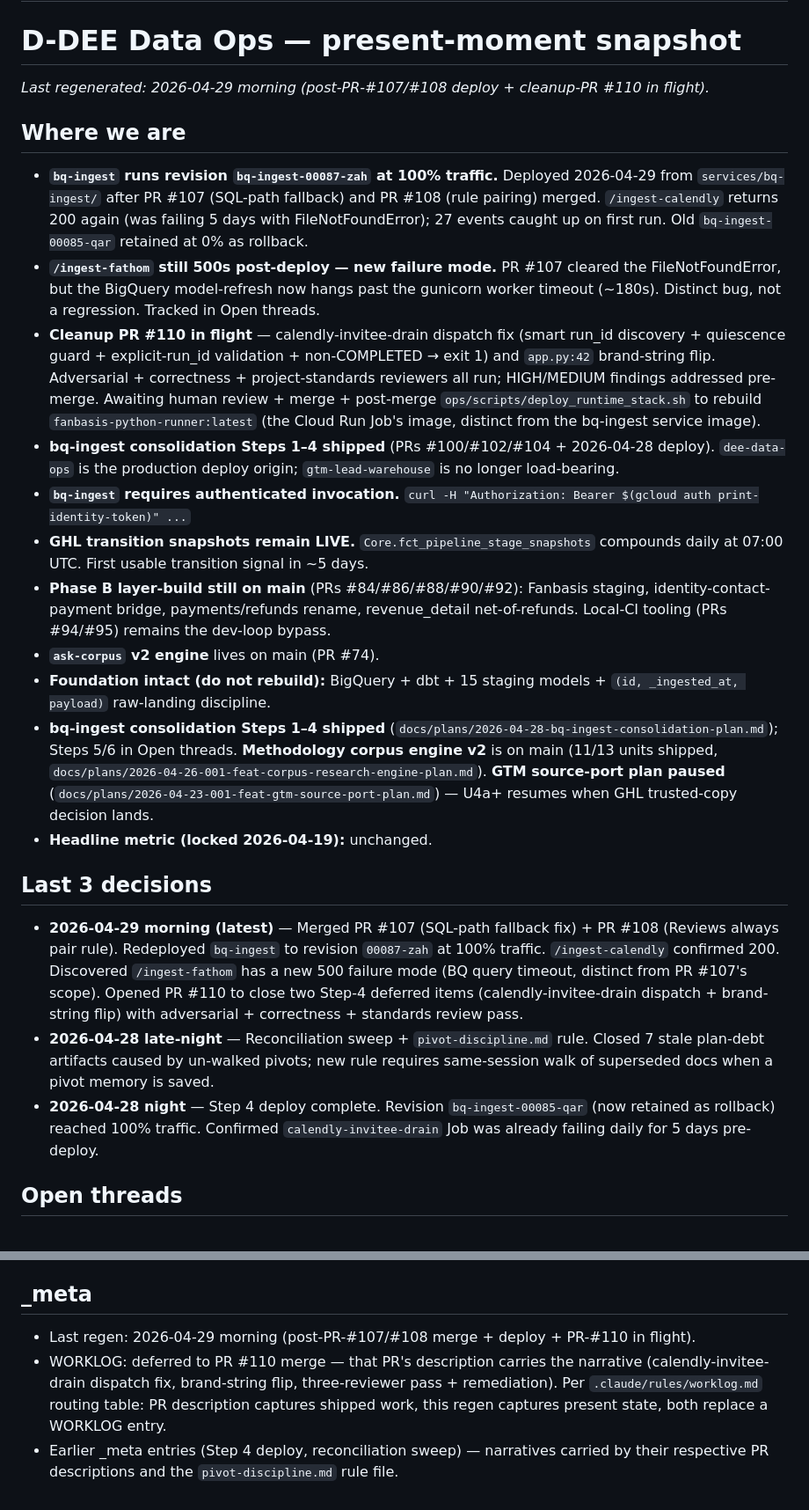
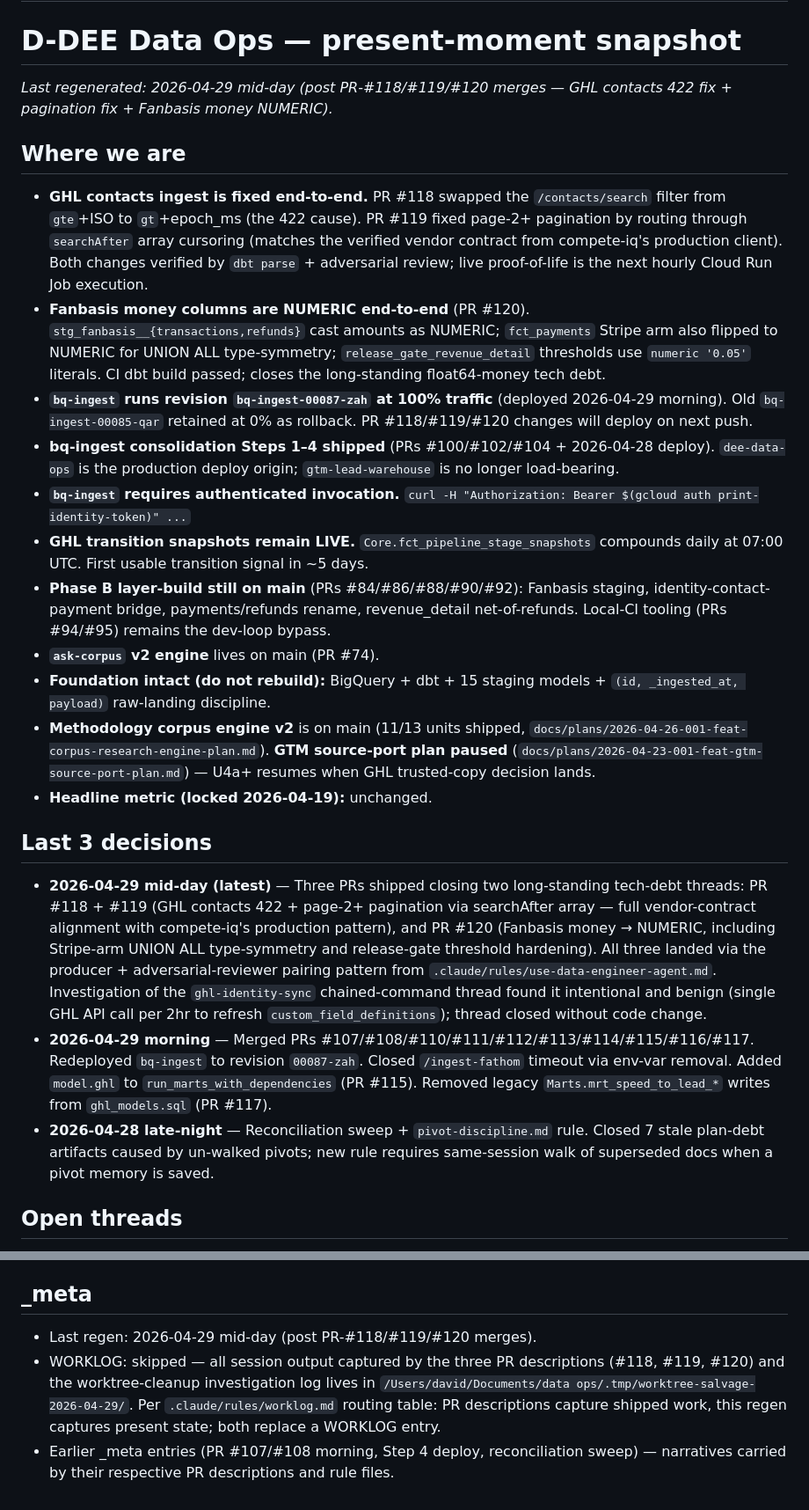
Before and after one commit to Davv5/dee-data-ops, a Markdown page: .claude/state/project-state.md, 2 parts joined by grey strips. Shown at 88% size. GitHub-like rendering.

```diff
--- a/.claude/state/project-state.md
+++ b/.claude/state/project-state.md
@@ -9,27 +9,27 @@ WORKLOG.md is the append-only audit log; grep it for history.
 
 # D-DEE Data Ops — present-moment snapshot
 
-_Last regenerated: 2026-04-29 morning (post-PR-#107/#108 deploy + cleanup-PR #110 in flight)._
+_Last regenerated: 2026-04-29 mid-day (post PR-#118/#119/#120 merges — GHL contacts 422 fix + pagination fix + Fanbasis money NUMERIC)._
 
 ## Where we are
 
-- **`bq-ingest` runs revision `bq-ingest-00087-zah` at 100% traffic.** Deployed 2026-04-29 from `services/bq-ingest/` after PR #107 (SQL-path fallback) and PR #108 (rule pairing) merged. `/ingest-calendly` returns 200 again (was failing 5 days with FileNotFoundError); 27 events caught up on first run. Old `bq-ingest-00085-qar` retained at 0% as rollback.
-- **`/ingest-fathom` still 500s post-deploy — new failure mode.** PR #107 cleared the FileNotFoundError, but the BigQuery model-refresh now hangs past the gunicorn worker timeout (~180s). Distinct bug, not a regression. Tracked in Open threads.
-- **Cleanup PR #110 in flight** — calendly-invitee-drain dispatch fix (smart run_id discovery + quiescence guard + explicit-run_id validation + non-COMPLETED → exit 1) and `app.py:42` brand-string flip. Adversarial + correctness + project-standards reviewers all run; HIGH/MEDIUM findings addressed pre-merge. Awaiting human review + merge + post-merge `ops/scripts/deploy_runtime_stack.sh` to rebuild `fanbasis-python-runner:latest` (the Cloud Run Job's image, distinct from the bq-ingest service image).
+- **GHL contacts ingest is fixed end-to-end.** PR #118 swapped the `/contacts/search` filter from `gte`+ISO to `gt`+epoch_ms (the 422 cause). PR #119 fixed page-2+ pagination by routing through `searchAfter` array cursoring (matches the verified vendor contract from compete-iq's production client). Both changes verified by `dbt parse` + adversarial review; live proof-of-life is the next hourly Cloud Run Job execution.
+- **Fanbasis money columns are NUMERIC end-to-end** (PR #120). `stg_fanbasis__{transactions,refunds}` cast amounts as NUMERIC; `fct_payments` Stripe arm also flipped to NUMERIC for UNION ALL type-symmetry; `release_gate_revenue_detail` thresholds use `numeric '0.05'` literals. CI dbt build passed; closes the long-standing float64-money tech debt.
+- **`bq-ingest` runs revision `bq-ingest-00087-zah` at 100% traffic** (deployed 2026-04-29 morning). Old `bq-ingest-00085-qar` retained at 0% as rollback. PR #118/#119/#120 changes will deploy on next push.
 - **bq-ingest consolidation Steps 1–4 shipped** (PRs #100/#102/#104 + 2026-04-28 deploy). `dee-data-ops` is the production deploy origin; `gtm-lead-warehouse` is no longer load-bearing.
 - **`bq-ingest` requires authenticated invocation.** `curl -H "Authorization: Bearer $(gcloud auth print-identity-token)" ...`
 - **GHL transition snapshots remain LIVE.** `Core.fct_pipeline_stage_snapshots` compounds daily at 07:00 UTC. First usable transition signal in ~5 days.
 - **Phase B layer-build still on main** (PRs #84/#86/#88/#90/#92): Fanbasis staging, identity-contact-payment bridge, payments/refunds rename, revenue_detail net-of-refunds. Local-CI tooling (PRs #94/#95) remains the dev-loop bypass.
 - **`ask-corpus` v2 engine** lives on main (PR #74).
 - **Foundation intact (do not rebuild):** BigQuery + dbt + 15 staging models + `(id, _ingested_at, payload)` raw-landing discipline.
-- **bq-ingest consolidation Steps 1–4 shipped** (`docs/plans/2026-04-28-bq-ingest-consolidation-plan.md`); Steps 5/6 in Open threads. **Methodology corpus engine v2** is on main (11/13 units shipped, `docs/plans/2026-04-26-001-feat-corpus-research-engine-plan.md`). **GTM source-port plan paused** (`docs/plans/2026-04-23-001-feat-gtm-source-port-plan.md`) — U4a+ resumes when GHL trusted-copy decision lands.
+- **Methodology corpus engine v2** is on main (11/13 units shipped, `docs/plans/2026-04-26-001-feat-corpus-research-engine-plan.md`). **GTM source-port plan paused** (`docs/plans/2026-04-23-001-feat-gtm-source-port-plan.md`) — U4a+ resumes when GHL trusted-copy decision lands.
 - **Headline metric (locked 2026-04-19):** unchanged.
 
 ## Last 3 decisions
 
-- **2026-04-29 morning (latest)** — Merged PR #107 (SQL-path fallback fix) + PR #108 (Reviews always pair rule). Redeployed `bq-ingest` to revision `00087-zah` at 100% traffic. `/ingest-calendly` confirmed 200. Discovered `/ingest-fathom` has a new 500 failure mode (BQ query timeout, distinct from PR #107's scope). Opened PR #110 to close two Step-4 deferred items (calendly-invitee-drain dispatch + brand-string flip) with adversarial + correctness + standards review pass.
+- **2026-04-29 mid-day (latest)** — Three PRs shipped closing two long-standing tech-debt threads: PR #118 + #119 (GHL contacts 422 + page-2+ pagination via searchAfter array — full vendor-contract alignment with compete-iq's production pattern), and PR #120 (Fanbasis money → NUMERIC, including Stripe-arm UNION ALL type-symmetry and release-gate threshold hardening). All three landed via the producer + adversarial-reviewer pairing pattern from `.claude/rules/use-data-engineer-agent.md`. Investigation of the `ghl-identity-sync` chained-command thread found it intentional and benign (single GHL API call per 2hr to refresh `custom_field_definitions`); thread closed without code change.
+- **2026-04-29 morning** — Merged PRs #107/#108/#110/#111/#112/#113/#114/#115/#116/#117. Redeployed `bq-ingest` to revision `00087-zah`. Closed `/ingest-fathom` timeout via env-var removal. Added `model.ghl` to `run_marts_with_dependencies` (PR #115). Removed legacy `Marts.mrt_speed_to_lead_*` writes from `ghl_models.sql` (PR #117).
 - **2026-04-28 late-night** — Reconciliation sweep + `pivot-discipline.md` rule. Closed 7 stale plan-debt artifacts caused by un-walked pivots; new rule requires same-session walk of superseded docs when a pivot memory is saved.
-- **2026-04-28 night** — Step 4 deploy complete. Revision `bq-ingest-00085-qar` (now retained as rollback) reached 100% traffic. Confirmed `calendly-invitee-drain` Job was already failing daily for 5 days pre-deploy.
 
 ## Open threads
 
@@ -86,6 +84,6 @@ _Last regenerated: 2026-04-29 morning (post-PR-#107/#108 deploy + cleanup-PR #11
 
 ## _meta
 
-- Last regen: 2026-04-29 morning (post-PR-#107/#108 merge + deploy + PR-#110 in flight).
-- WORKLOG: deferred to PR #110 merge — that PR's description carries the narrative (calendly-invitee-drain dispatch fix, brand-string flip, three-reviewer pass + remediation). Per `.claude/rules/worklog.md` routing table: PR description captures shipped work, this regen captures present state, both replace a WORKLOG entry.
-- Earlier _meta entries (Step 4 deploy, reconciliation sweep) — narratives carried by their respective PR descriptions and the `pivot-discipline.md` rule file.
+- Last regen: 2026-04-29 mid-day (post PR-#118/#119/#120 merges).
+- WORKLOG: skipped — all session output captured by the three PR descriptions (#118, #119, #120) and the worktree-cleanup investigation log lives in `/Users/david/Documents/data ops/.tmp/worktree-salvage-2026-04-29/`. Per `.claude/rules/worklog.md` routing table: PR descriptions capture shipped work, this regen captures present state; both replace a WORKLOG entry.
+- Earlier _meta entries (PR #107/#108 morning, Step 4 deploy, reconciliation sweep) — narratives carried by their respective PR descriptions and rule files.
```
Also changed, not shown: other parts of .claude/state/project-state.md (+10 -12 lines).
